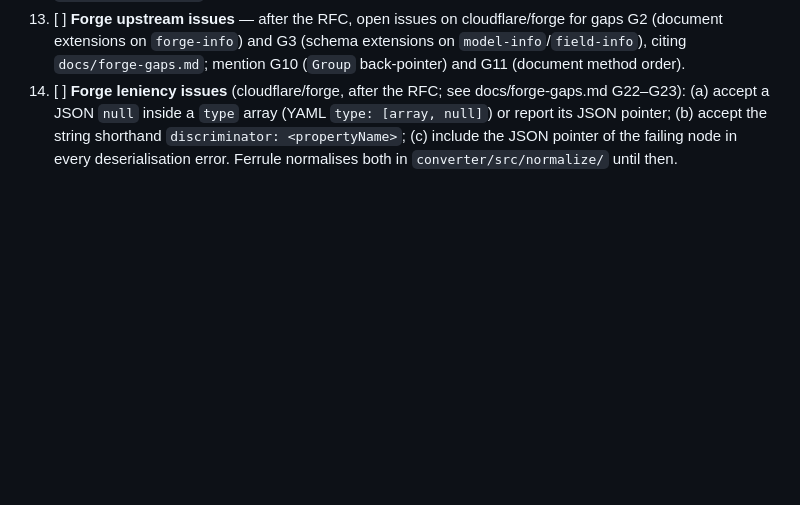
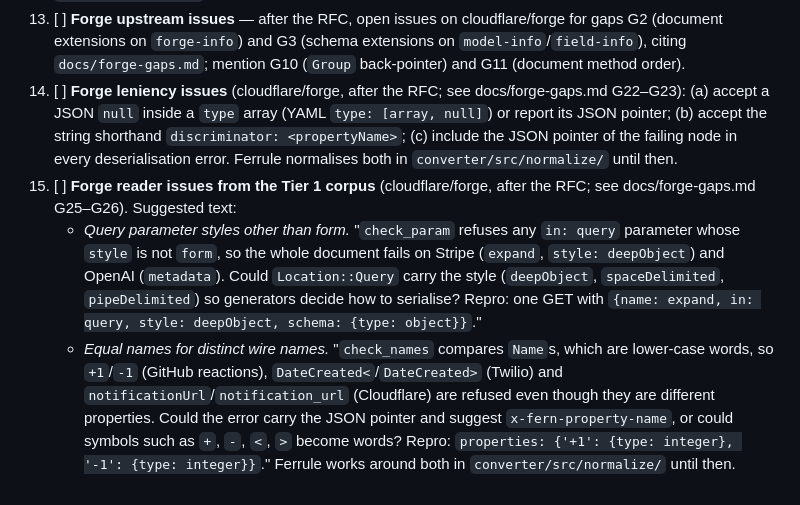
Before and after one commit to shrijayan/ferrule, a Markdown page: docs/HUMAN-ACTIONS.md, the part around the change. Rendered like a GitHub page; blank space fills up the shorter version.

```diff
--- a/docs/HUMAN-ACTIONS.md
+++ b/docs/HUMAN-ACTIONS.md
@@ -17,3 +17,7 @@ Things the autonomous build must not do. Each has exact steps. The repository li
 12. [x] **CODEOWNERS and links** — replace `@ferrule-dev/maintainers` with `@shrijayan`, and `ferrule-dev/ferrule` / docs base URL with `shrijayan/ferrule` (`.github/ISSUE_TEMPLATE/config.yml`, `.github/CODEOWNERS`, docs site config).
 13. [ ] **Forge upstream issues** — after the RFC, open issues on cloudflare/forge for gaps G2 (document extensions on `forge-info`) and G3 (schema extensions on `model-info`/`field-info`), citing `docs/forge-gaps.md`; mention G10 (`Group` back-pointer) and G11 (document method order).
 14. [ ] **Forge leniency issues** (cloudflare/forge, after the RFC; see docs/forge-gaps.md G22–G23): (a) accept a JSON `null` inside a `type` array (YAML `type: [array, null]`) or report its JSON pointer; (b) accept the string shorthand `discriminator: <propertyName>`; (c) include the JSON pointer of the failing node in every deserialisation error. Ferrule normalises both in `converter/src/normalize/` until then.
+15. [ ] **Forge reader issues from the Tier 1 corpus** (cloudflare/forge, after the RFC; see docs/forge-gaps.md G25–G26). Suggested text:
+    - *Query parameter styles other than form.* "`check_param` refuses any `in: query` parameter whose `style` is not `form`, so the whole document fails on Stripe (`expand`, `style: deepObject`) and OpenAI (`metadata`). Could `Location::Query` carry the style (`deepObject`, `spaceDelimited`, `pipeDelimited`) so generators decide how to serialise? Repro: one GET with `{name: expand, in: query, style: deepObject, schema: {type: object}}`."
+    - *Equal names for distinct wire names.* "`check_names` compares `Name`s, which are lower-case words, so `+1`/`-1` (GitHub reactions), `DateCreated<`/`DateCreated>` (Twilio) and `notificationUrl`/`notification_url` (Cloudflare) are refused even though they are different properties. Could the error carry the JSON pointer and suggest `x-fern-property-name`, or could symbols such as `+`, `-`, `<`, `>` become words? Repro: `properties: {'+1': {type: integer}, '-1': {type: integer}}`."
+    Ferrule works around both in `converter/src/normalize/` until then.
```
Also changed, not shown: docs/forge-gaps.md (+6 -0 lines).
